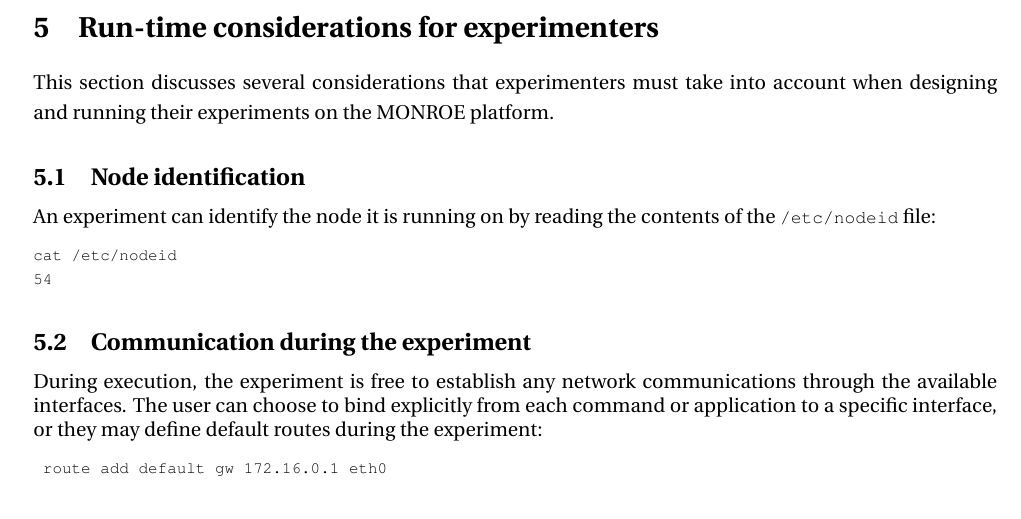
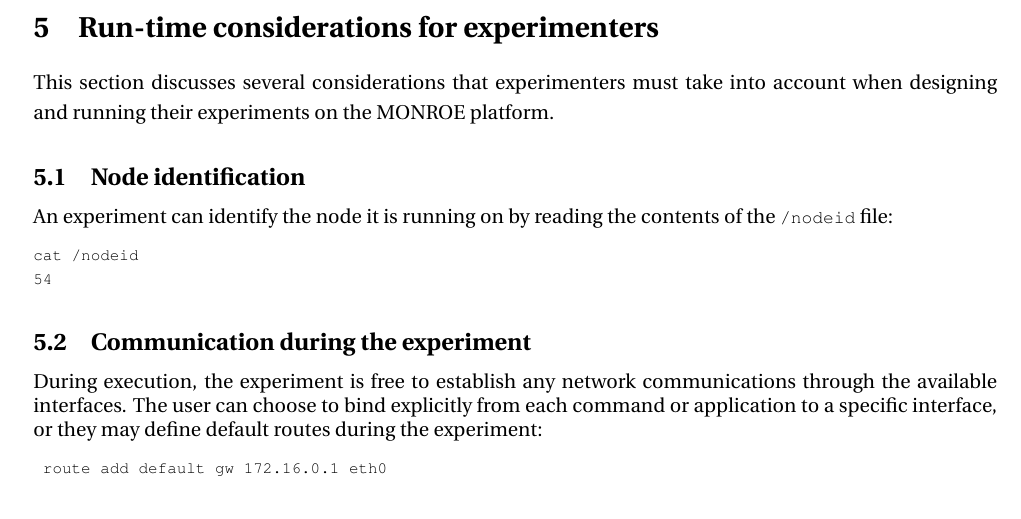
Before and after one commit to MONROE-PROJECT/UserManual, a LaTeX document (user_manual.tex): part of page 31 of 67, cut so that both start at the same text. Compiled offline with pdfLaTeX.

Commit message:
Fixed mistake regarding the location of the nodeid file from inside containers.

```diff
--- a/user_manual.tex
+++ b/user_manual.tex
@@ -1033,10 +1033,10 @@ This section discusses several considerations that experimenters must take into
 \subsection{Node identification}
 \label{subsec:nodeIdentification}
 
-An experiment can identify the node it is running on by reading the contents of the \identifier{/etc/nodeid} file:
+An experiment can identify the node it is running on by reading the contents of the \identifier{/nodeid} file:
 {\VerbatimFont
 \begin{verbatim}
-cat /etc/nodeid
+cat /nodeid
 54
 \end{verbatim}}
 
```
